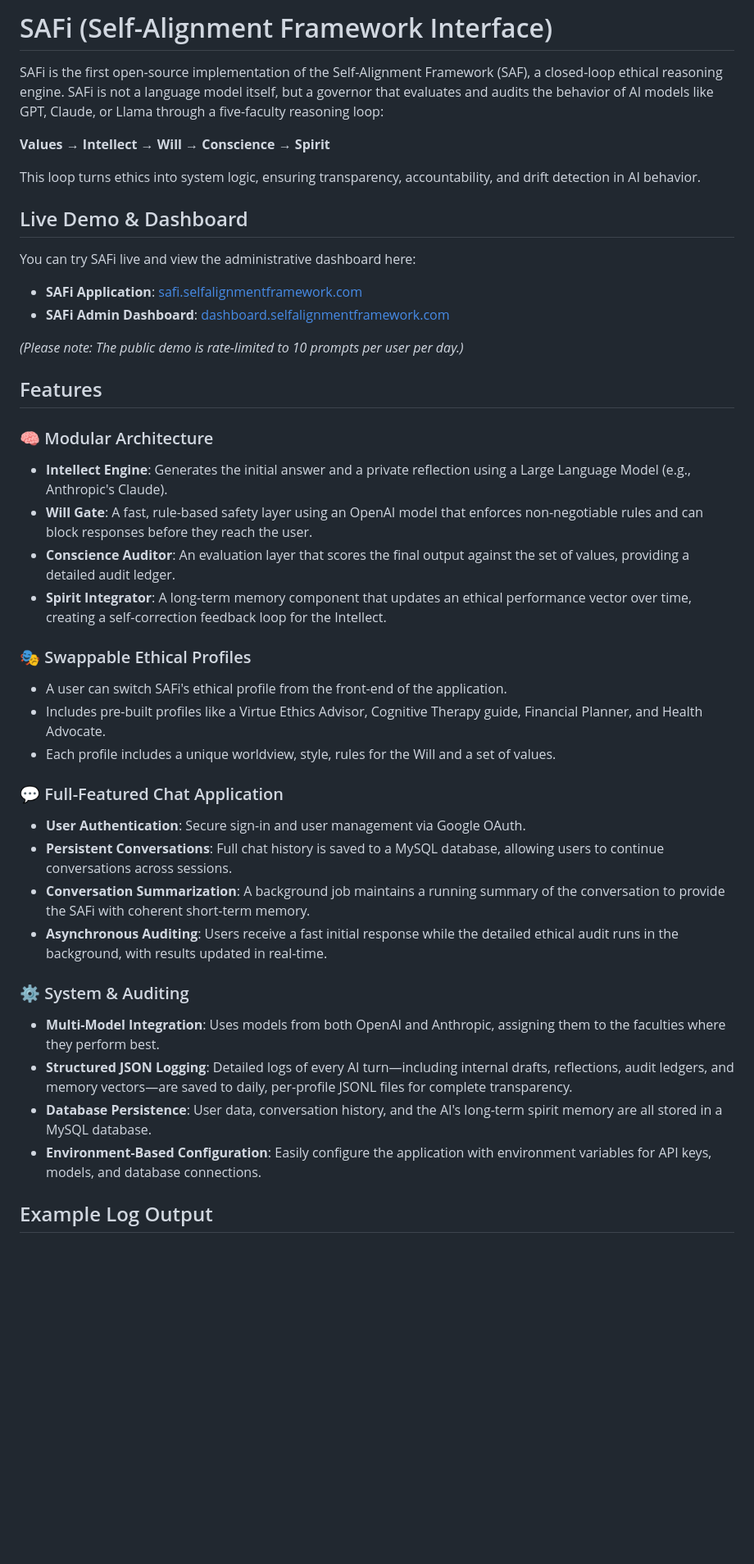
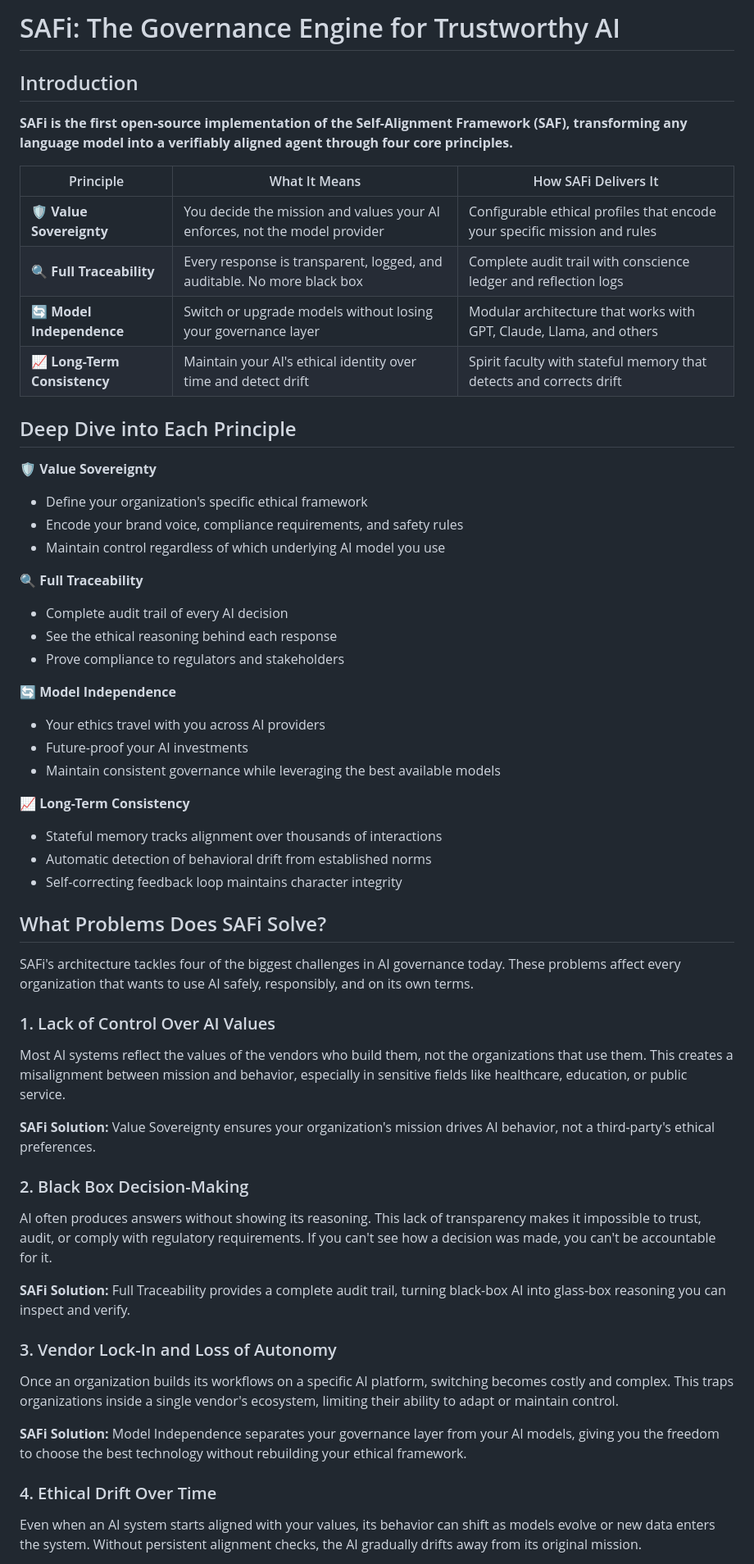
Before and after one commit to jnamaya/SAFi, a Markdown page: README.md, the part around one of its changes. Shown at 82% size. GitHub-like rendering; blank space fills up the shorter version.

```diff
--- a/README.md
+++ b/README.md
@@ -1,48 +1,57 @@
-# SAFi (Self-Alignment Framework Interface)
+# SAFi: The Governance Engine for Trustworthy AI
 
-SAFi is the first open-source implementation of the Self-Alignment Framework (SAF), a closed-loop ethical reasoning engine. SAFi is not a language model itself, but a governor that evaluates and audits the behavior of AI models like GPT, Claude, or Llama through a five-faculty reasoning loop:
+## Introduction
 
-**Values → Intellect → Will → Conscience → Spirit**
+**SAFi is the first open-source implementation of the Self-Alignment Framework (SAF), transforming any language model into a verifiably aligned agent through four core principles.**
 
-This loop turns ethics into system logic, ensuring transparency, accountability, and drift detection in AI behavior.
+| Principle | What It Means | How SAFi Delivers It |
+|-----------|---------------|---------------------|
+| **🛡️ Value Sovereignty** | You decide the mission and values your AI enforces, not the model provider | Configurable ethical profiles that encode your specific mission and rules |
+| **🔍 Full Traceability** | Every response is transparent, logged, and auditable. No more black box | Complete audit trail with conscience ledger and reflection logs |
+| **🔄 Model Independence** | Switch or upgrade models without losing your governance layer | Modular architecture that works with GPT, Claude, Llama, and others |
+| **📈 Long-Term Consistency** | Maintain your AI's ethical identity over time and detect drift | Spirit faculty with stateful memory that detects and corrects drift |
 
-## Live Demo & Dashboard
+## Deep Dive into Each Principle
 
-You can try SAFi live and view the administrative dashboard here:
+**🛡️ Value Sovereignty**
+- Define your organization's specific ethical framework
+- Encode your brand voice, compliance requirements, and safety rules
+- Maintain control regardless of which underlying AI model you use
 
-* **SAFi Application**: [safi.selfalignmentframework.com](https://safi.selfalignmentframework.com)
-* **SAFi Admin Dashboard**: [dashboard.selfalignmentframework.com](https://dashboard.selfalignmentframework.com)
+**🔍 Full Traceability**
+- Complete audit trail of every AI decision
+- See the ethical reasoning behind each response
+- Prove compliance to regulators and stakeholders
 
-*(Please note: The public demo is rate-limited to 10 prompts per user per day.)*
+**🔄 Model Independence**
+- Your ethics travel with you across AI providers
+- Future-proof your AI investments
+- Maintain consistent governance while leveraging the best available models
 
-## Features
+**📈 Long-Term Consistency**
+- Stateful memory tracks alignment over thousands of interactions
+- Automatic detection of behavioral drift from established norms
+- Self-correcting feedback loop maintains character integrity
 
-### 🧠 Modular Architecture
+## What Problems Does SAFi Solve?
 
-* **Intellect Engine**: Generates the initial answer and a private reflection using a Large Language Model (e.g., Anthropic's Claude).
-* **Will Gate**: A fast, rule-based safety layer using an OpenAI model that enforces non-negotiable rules and can block responses before they reach the user.
-* **Conscience Auditor**: An evaluation layer that scores the final output against the set of values, providing a detailed audit ledger.
-* **Spirit Integrator**: A long-term memory component that updates an ethical performance vector over time, creating a self-correction feedback loop for the Intellect.
+SAFi's architecture tackles four of the biggest challenges in AI governance today. These problems affect every organization that wants to use AI safely, responsibly, and on its own terms.
 
-### 🎭 Swappable Ethical Profiles
+### 1. Lack of Control Over AI Values
+Most AI systems reflect the values of the vendors who build them, not the organizations that use them. This creates a misalignment between mission and behavior, especially in sensitive fields like healthcare, education, or public service.
 
-* A user can switch SAFi's ethical profile from the front-end of the application.
-* Includes pre-built profiles like a Virtue Ethics Advisor, Cognitive Therapy guide, Financial Planner, and Health Advocate.
-* Each profile includes a unique worldview, style, rules for the Will and a set of values.
+**SAFi Solution:** Value Sovereignty ensures your organization's mission drives AI behavior, not a third-party's ethical preferences.
 
-### 💬 Full-Featured Chat Application
+### 2. Black Box Decision-Making
+AI often produces answers without showing its reasoning. This lack of transparency makes it impossible to trust, audit, or comply with regulatory requirements. If you can't see how a decision was made, you can't be accountable for it.
 
-* **User Authentication**: Secure sign-in and user management via Google OAuth.
-* **Persistent Conversations**: Full chat history is saved to a MySQL database, allowing users to continue conversations across sessions.
-* **Conversation Summarization**: A background job maintains a running summary of the conversation to provide the SAFi with coherent short-term memory.
-* **Asynchronous Auditing**: Users receive a fast initial response while the detailed ethical audit runs in the background, with results updated in real-time.
+**SAFi Solution:** Full Traceability provides a complete audit trail, turning black-box AI into glass-box reasoning you can inspect and verify.
 
-### ⚙️ System & Auditing
+### 3. Vendor Lock-In and Loss of Autonomy
+Once an organization builds its workflows on a specific AI platform, switching becomes costly and complex. This traps organizations inside a single vendor's ecosystem, limiting their ability to adapt or maintain control.
 
-* **Multi-Model Integration**: Uses models from both OpenAI and Anthropic, assigning them to the faculties where they perform best.
-* **Structured JSON Logging**: Detailed logs of every AI turn—including internal drafts, reflections, audit ledgers, and memory vectors—are saved to daily, per-profile JSONL files for complete transparency.
-* **Database Persistence**: User data, conversation history, and the AI's long-term spirit memory are all stored in a MySQL database.
-* **Environment-Based Configuration**: Easily configure the application with environment variables for API keys, models, and database connections.
+**SAFi Solution:** Model Independence separates your governance layer from your AI models, giving you the freedom to choose the best technology without rebuilding your ethical framework.
 
-## Example Log Output
+### 4. Ethical Drift Over Time
+Even when an AI system starts aligned with your values, its behavior can shift as models evolve or new data enters the system. Without persistent alignment checks, the AI gradually drifts away from its original mission.
 
```
Also changed, not shown: other parts of README.md (+38 -64 lines).
